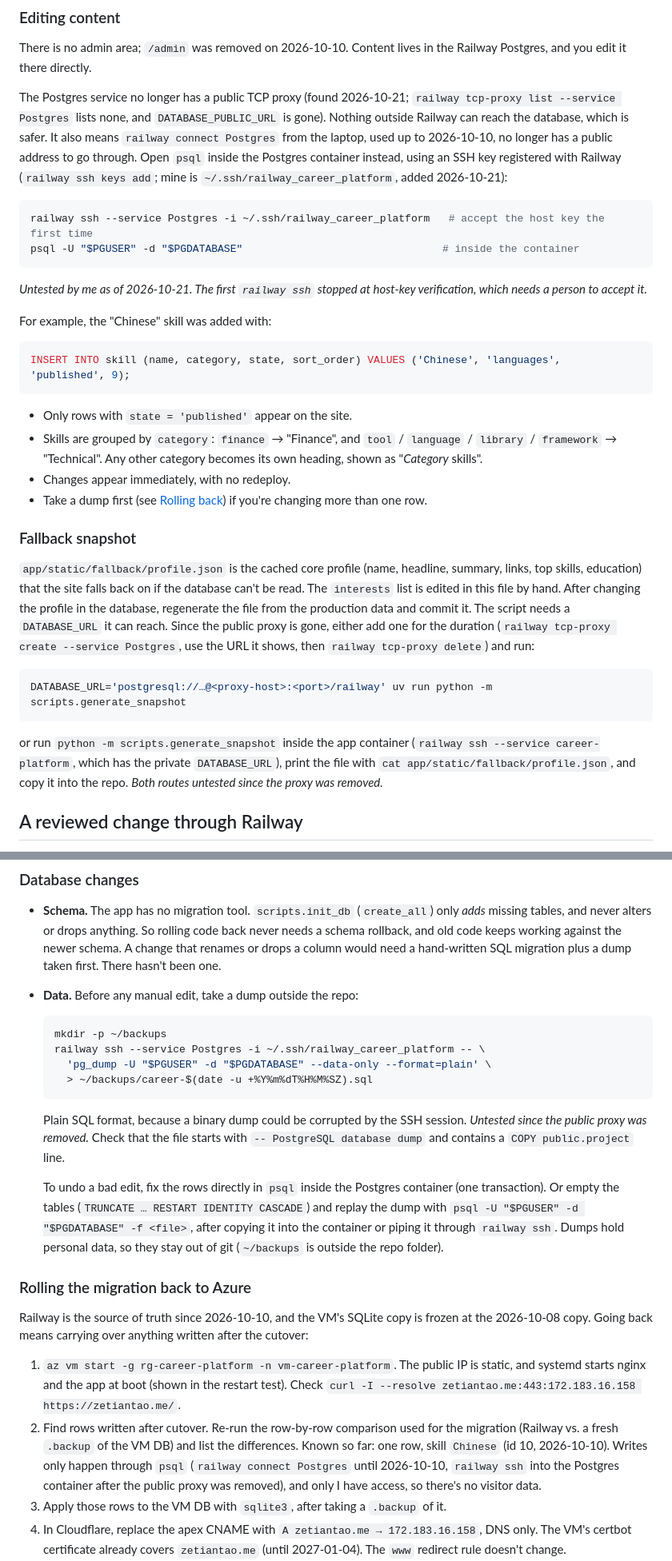
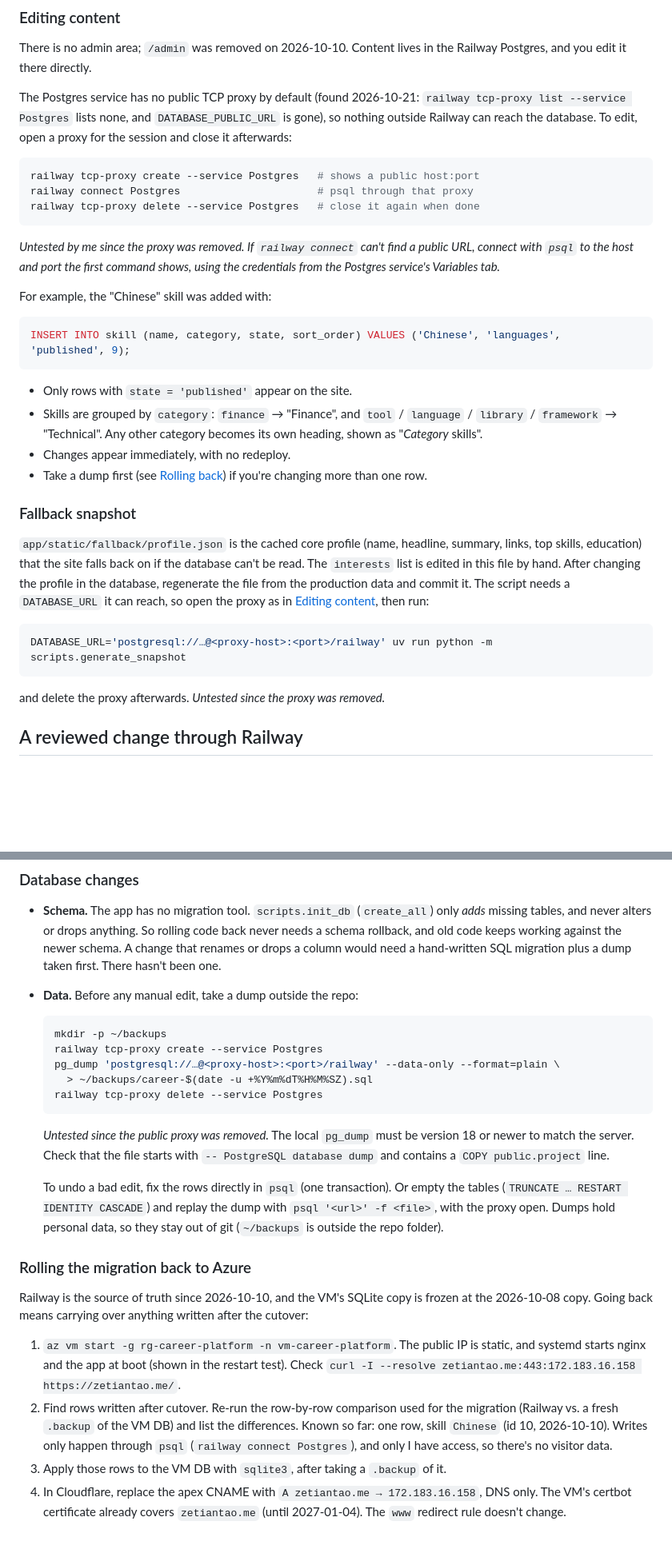
Before and after one commit to Zetian1212/career-platform, a Markdown page: README.md, 2 parts joined by grey strips. Shown at 80% size. Drawn GitHub-style; blank space fills up the shorter version.

Commit message:
Replace railway ssh with a temporary TCP proxy for database access
Co-Authored-By: Claude Opus 5.5 <noreply@anthropic.com>

````diff
--- a/README.md
+++ b/README.md
@@ -241,14 +241,15 @@ To also run the Postgres copy test, point `TEST_POSTGRES_URL` at a throwaway dat
 
 There is no admin area; `/admin` was removed on 2026-10-10. Content lives in the Railway Postgres, and you edit it there directly.
 
-The Postgres service no longer has a public TCP proxy (found 2026-10-21; `railway tcp-proxy list --service Postgres` lists none, and `DATABASE_PUBLIC_URL` is gone). Nothing outside Railway can reach the database, which is safer. It also means `railway connect Postgres` from the laptop, used up to 2026-10-10, no longer has a public address to go through. Open `psql` inside the Postgres container instead, using an SSH key registered with Railway (`railway ssh keys add`; mine is `~/.ssh/railway_career_platform`, added 2026-10-21):
+The Postgres service has no public TCP proxy by default (found 2026-10-21: `railway tcp-proxy list --service Postgres` lists none, and `DATABASE_PUBLIC_URL` is gone), so nothing outside Railway can reach the database. To edit, open a proxy for the session and close it afterwards:
 
 ```bash
-railway ssh --service Postgres -i ~/.ssh/railway_career_platform   # accept the host key the first time
-psql -U "$PGUSER" -d "$PGDATABASE"                                # inside the container
+railway tcp-proxy create --service Postgres   # shows a public host:port
+railway connect Postgres                      # psql through that proxy
+railway tcp-proxy delete --service Postgres   # close it again when done
 ```
 
-*Untested by me as of 2026-10-21. The first `railway ssh` stopped at host-key verification, which needs a person to accept it.*
+*Untested by me since the proxy was removed. If `railway connect` can't find a public URL, connect with `psql` to the host and port the first command shows, using the credentials from the Postgres service's Variables tab.*
 
 For example, the "Chinese" skill was added with:
 
@@ -263,13 +264,13 @@ INSERT INTO skill (name, category, state, sort_order) VALUES ('Chinese', 'langua
 
 ### Fallback snapshot
 
-`app/static/fallback/profile.json` is the cached core profile (name, headline, summary, links, top skills, education) that the site falls back on if the database can't be read. The `interests` list is edited in this file by hand. After changing the profile in the database, regenerate the file from the production data and commit it. The script needs a `DATABASE_URL` it can reach. Since the public proxy is gone, either add one for the duration (`railway tcp-proxy create --service Postgres`, use the URL it shows, then `railway tcp-proxy delete`) and run:
+`app/static/fallback/profile.json` is the cached core profile (name, headline, summary, links, top skills, education) that the site falls back on if the database can't be read. The `interests` list is edited in this file by hand. After changing the profile in the database, regenerate the file from the production data and commit it. The script needs a `DATABASE_URL` it can reach, so open the proxy as in [Editing content](#editing-content), then run:
 
 ```bash
 DATABASE_URL='postgresql://…@<proxy-host>:<port>/railway' uv run python -m scripts.generate_snapshot
 ```
 
-or run `python -m scripts.generate_snapshot` inside the app container (`railway ssh --service career-platform`, which has the private `DATABASE_URL`), print the file with `cat app/static/fallback/profile.json`, and copy it into the repo. *Both routes untested since the proxy was removed.*
+and delete the proxy afterwards. *Untested since the proxy was removed.*
 
 ## A reviewed change through Railway
 
@@ -305,21 +306,22 @@ Check afterwards: `railway deployment list` shows the expected SHA as `SUCCESS`,
 
   ```bash
   mkdir -p ~/backups
-  railway ssh --service Postgres -i ~/.ssh/railway_career_platform -- \
-    'pg_dump -U "$PGUSER" -d "$PGDATABASE" --data-only --format=plain' \
+  railway tcp-proxy create --service Postgres
+  pg_dump 'postgresql://…@<proxy-host>:<port>/railway' --data-only --format=plain \
     > ~/backups/career-$(date -u +%Y%m%dT%H%M%SZ).sql
+  railway tcp-proxy delete --service Postgres
   ```
 
-  Plain SQL format, because a binary dump could be corrupted by the SSH session. *Untested since the public proxy was removed.* Check that the file starts with `-- PostgreSQL database dump` and contains a `COPY public.project` line.
+  *Untested since the public proxy was removed.* The local `pg_dump` must be version 18 or newer to match the server. Check that the file starts with `-- PostgreSQL database dump` and contains a `COPY public.project` line.
 
-  To undo a bad edit, fix the rows directly in `psql` inside the Postgres container (one transaction). Or empty the tables (`TRUNCATE … RESTART IDENTITY CASCADE`) and replay the dump with `psql -U "$PGUSER" -d "$PGDATABASE" -f <file>`, after copying it into the container or piping it through `railway ssh`. Dumps hold personal data, so they stay out of git (`~/backups` is outside the repo folder).
+  To undo a bad edit, fix the rows directly in `psql` (one transaction). Or empty the tables (`TRUNCATE … RESTART IDENTITY CASCADE`) and replay the dump with `psql '<url>' -f <file>`, with the proxy open. Dumps hold personal data, so they stay out of git (`~/backups` is outside the repo folder).
 
 ### Rolling the migration back to Azure
 
 Railway is the source of truth since 2026-10-10, and the VM's SQLite copy is frozen at the 2026-10-08 copy. Going back means carrying over anything written after the cutover:
 
 1. `az vm start -g rg-career-platform -n vm-career-platform`. The public IP is static, and systemd starts nginx and the app at boot (shown in the restart test). Check `curl -I --resolve zetiantao.me:443:172.183.16.158 https://zetiantao.me/`.
-2. Find rows written after cutover. Re-run the row-by-row comparison used for the migration (Railway vs. a fresh `.backup` of the VM DB) and list the differences. Known so far: one row, skill `Chinese` (id 10, 2026-10-10). Writes only happen through `psql` (`railway connect Postgres` until 2026-10-10, `railway ssh` into the Postgres container after the public proxy was removed), and only I have access, so there's no visitor data.
+2. Find rows written after cutover. Re-run the row-by-row comparison used for the migration (Railway vs. a fresh `.backup` of the VM DB) and list the differences. Known so far: one row, skill `Chinese` (id 10, 2026-10-10). Writes only happen through `psql` (`railway connect Postgres`), and only I have access, so there's no visitor data.
 3. Apply those rows to the VM DB with `sqlite3`, after taking a `.backup` of it.
 4. In Cloudflare, replace the apex CNAME with `A zetiantao.me → 172.183.16.158`, DNS only. The VM's certbot certificate already covers `zetiantao.me` (until 2027-01-04). The `www` redirect rule doesn't change.
 5. Verify with `dig`, `curl` and `openssl` as in [Domain and HTTPS](#domain-and-https). Leave Railway running until the VM checks pass.
````
Also changed, not shown: TASKS.md (+7 -6 lines), 1 other file.
